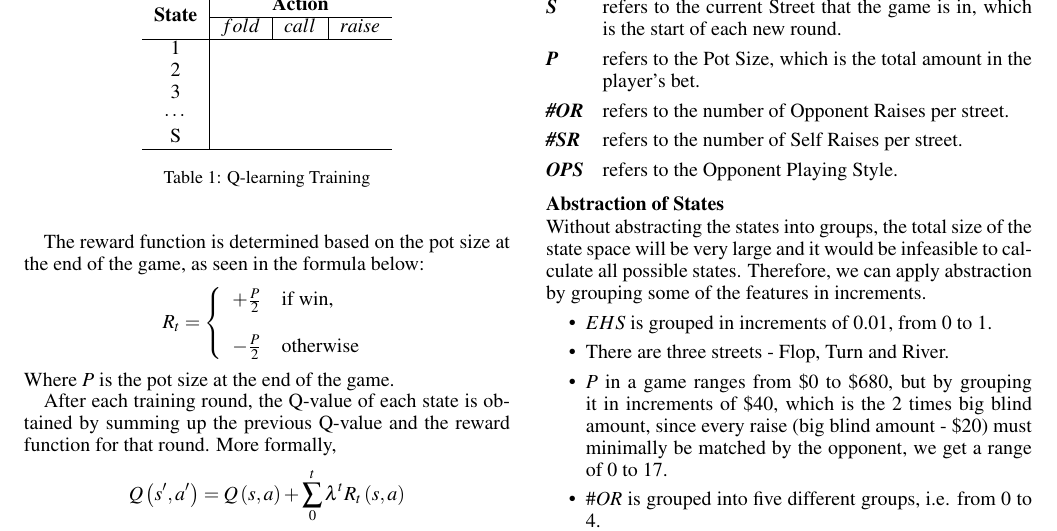
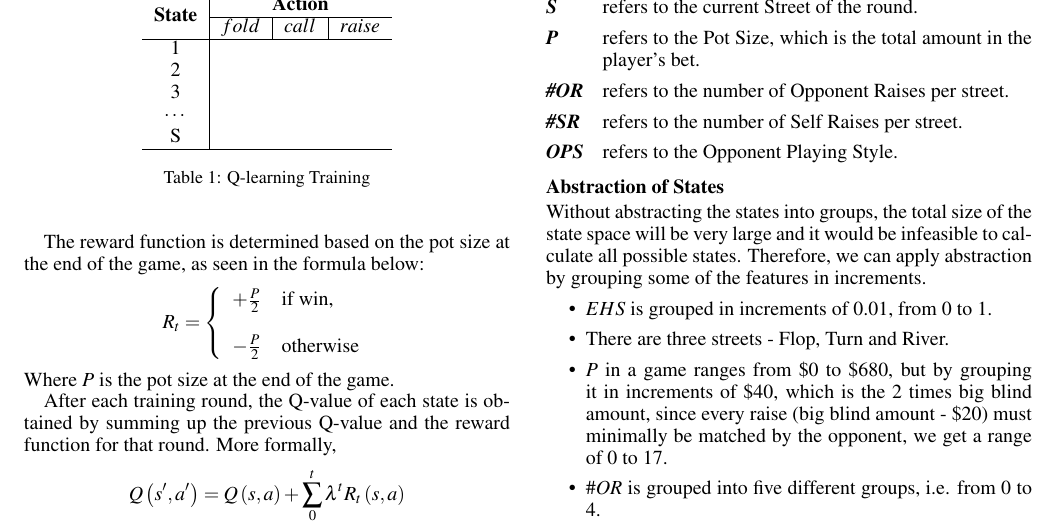
Before and after one commit to preethi-d/texasholdemproject, a LaTeX document (FormattingGuidelines2019/reportLatest.tex): part of page 2 of 4, cut so that both start at the same text. Compiled offline with pdfLaTeX.

Commit message:
Update report terminology mistakes

```diff
--- a/FormattingGuidelines2019/reportLatest.tex
+++ b/FormattingGuidelines2019/reportLatest.tex
@@ -181,7 +181,7 @@ Where
 
 \begin{description}[style=multiline,leftmargin=10mm]
 \item [\emph{EHS}]refers to the current Expected Hand Strength of a given player. More details can be found in Section 3.2.
-\item [\emph{S}]refers to the current Street that the game is in, which is the start of each new round.
+\item [\emph{S}]refers to the current Street of the round.
 \item [\emph{P}]refers to the Pot Size, which is the total amount in the player's bet.
 \item [\emph{\#OR}]refers to the number of Opponent Raises per street.
 \item [\emph{\#SR}]refers to the number of Self Raises per street.
```
Also changed, not shown: FormattingGuidelines2019/reportLatest.pdf, FormattingGuidelines2019/reportLatest.tex (2 more changed lines), 3 other files.
